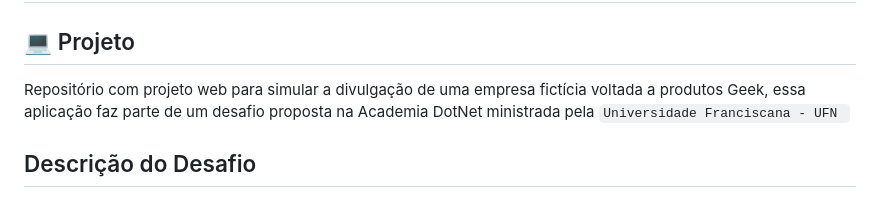
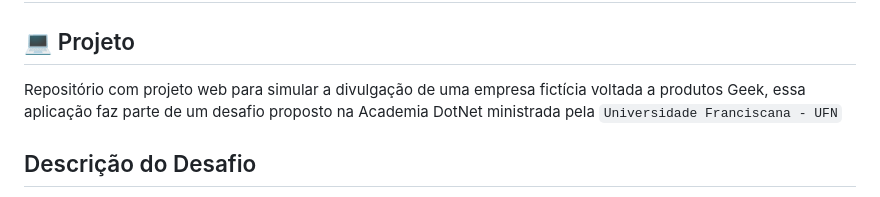
Before and after one commit to PauloAlves8039/academia-dotnet-desafio-web, a Markdown page: README.md, the part around the change. GitHub-like rendering.

Commit message:
Atualizando o README

```diff
--- a/README.md
+++ b/README.md
@@ -2,7 +2,7 @@
 
 ## :computer: Projeto
 
-Repositório com projeto web para simular a divulgação de uma empresa fictícia voltada a produtos Geek, essa aplicação faz parte de um desafio proposta na Academia DotNet ministrada pela `Universidade Franciscana - UFN `
+Repositório com projeto web para simular a divulgação de uma empresa fictícia voltada a produtos Geek, essa aplicação faz parte de um desafio proposto na Academia DotNet ministrada pela `Universidade Franciscana - UFN`
 
 ## Descrição do Desafio
 
```
